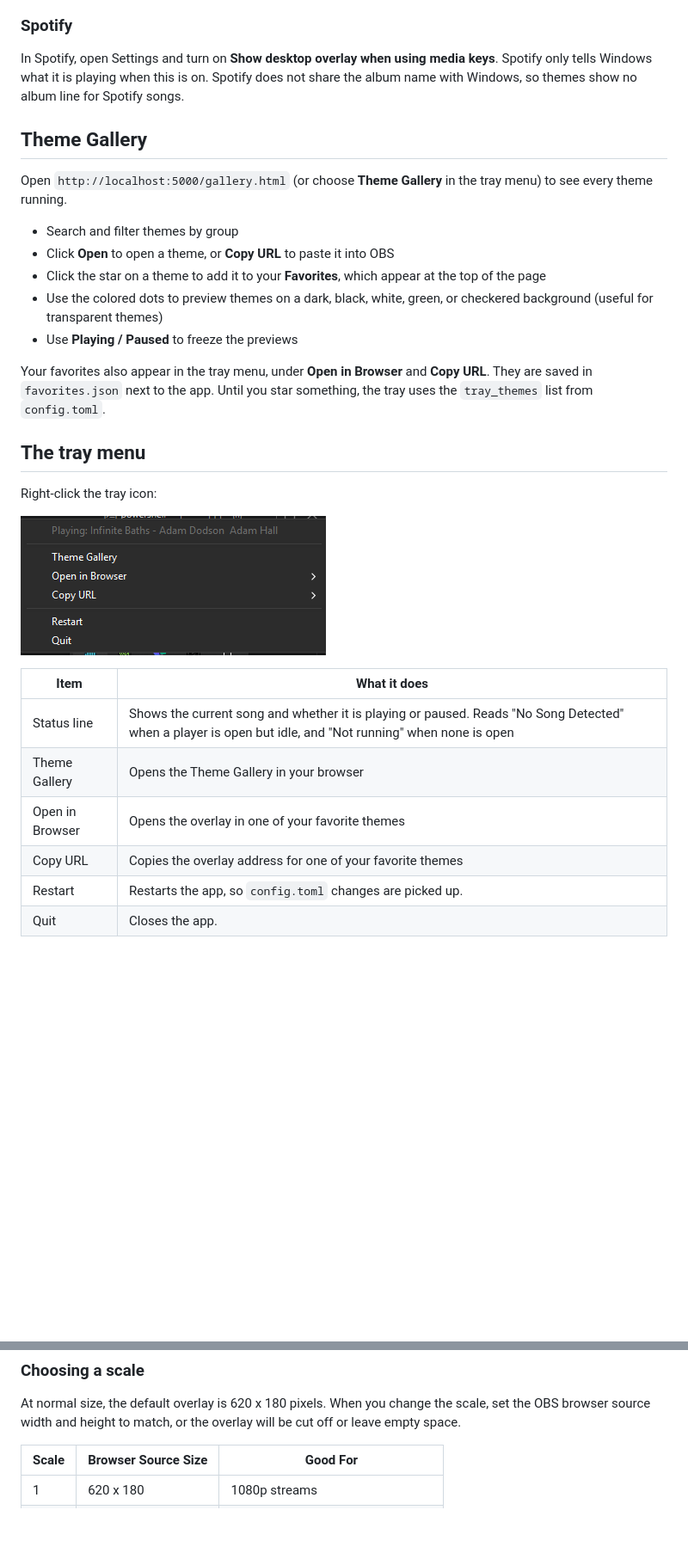
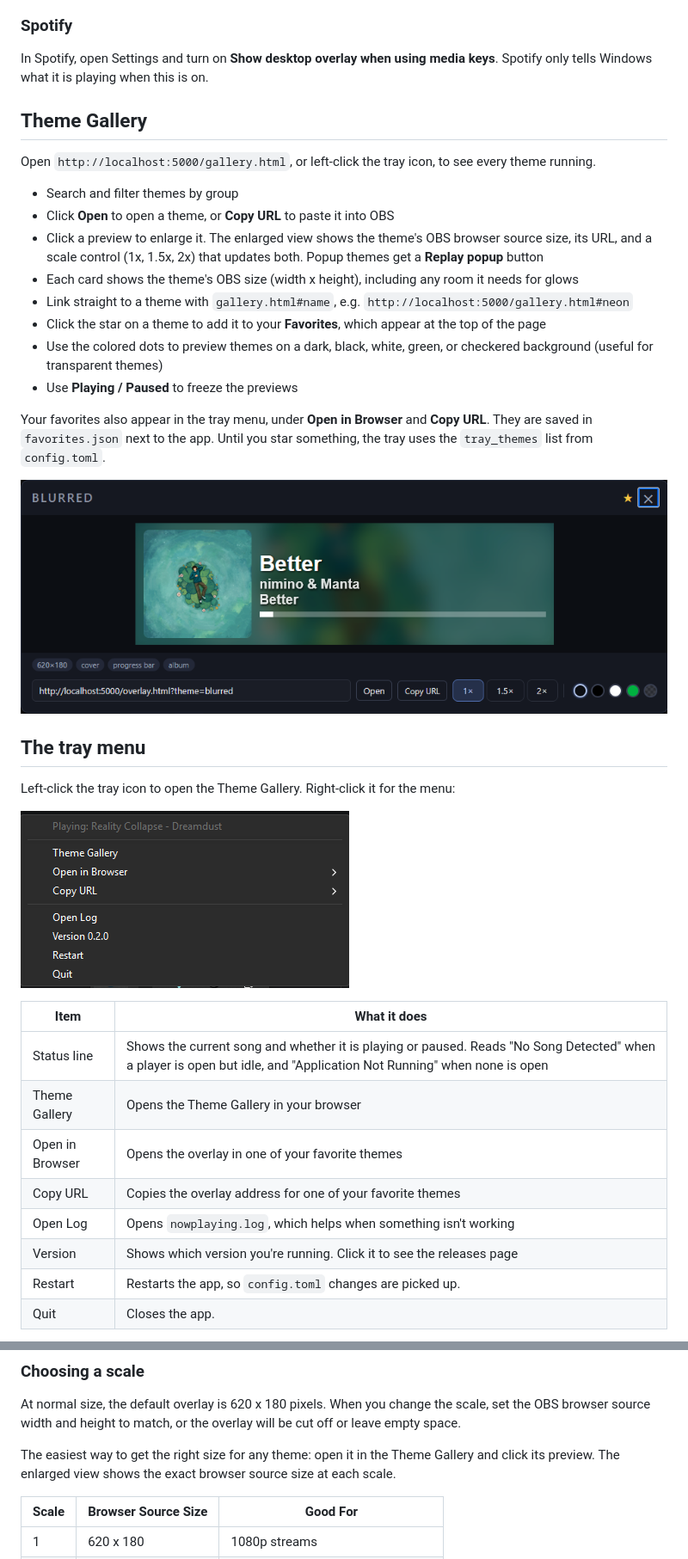
Before and after one commit to S7nco/nowplaying, a Markdown page: README.md, 2 parts joined by grey strips. Shown at 86% size. GitHub-like rendering; pictures changed too: docs/enlarged-view.png (added), docs/tray-menu.png; blank space fills up the shorter version.

Commit message:
Update the README and screenshots for 0.2.0

```diff
--- a/README.md
+++ b/README.md
@@ -51,32 +51,39 @@ If you unzip into a new folder instead, copy `config.toml`, `favorites.json` and
 
 ### Spotify
 
-In Spotify, open Settings and turn on **Show desktop overlay when using media keys**. Spotify only tells Windows what it is playing when this is on. Spotify does not share the album name with Windows, so themes show no album line for Spotify songs.
+In Spotify, open Settings and turn on **Show desktop overlay when using media keys**. Spotify only tells Windows what it is playing when this is on.
 
 ## Theme Gallery
 
-Open `http://localhost:5000/gallery.html` (or choose **Theme Gallery** in the tray menu) to see every theme running.
+Open `http://localhost:5000/gallery.html`, or left-click the tray icon, to see every theme running.
 
 - Search and filter themes by group
 - Click **Open** to open a theme, or **Copy URL** to paste it into OBS
+- Click a preview to enlarge it. The enlarged view shows the theme's OBS browser source size, its URL, and a scale control (1x, 1.5x, 2x) that updates both. Popup themes get a **Replay popup** button
+- Each card shows the theme's OBS size (width x height), including any room it needs for glows
+- Link straight to a theme with `gallery.html#name`, e.g. `http://localhost:5000/gallery.html#neon`
 - Click the star on a theme to add it to your **Favorites**, which appear at the top of the page
 - Use the colored dots to preview themes on a dark, black, white, green, or checkered background (useful for transparent themes)
 - Use **Playing / Paused** to freeze the previews
 
 Your favorites also appear in the tray menu, under **Open in Browser** and **Copy URL**. They are saved in `favorites.json` next to the app. Until you star something, the tray uses the `tray_themes` list from `config.toml`.
 
+<img src="docs/enlarged-view.png" alt="Enlarged View" width="800">
+
 ## The tray menu
 
-Right-click the tray icon:
+Left-click the tray icon to open the Theme Gallery. Right-click it for the menu:
 
 ![Tray menu](docs/tray-menu.png)
 
 | Item | What it does |
 |---|---|
-| Status line | Shows the current song and whether it is playing or paused. Reads "No Song Detected" when a player is open but idle, and "Not running" when none is open |
+| Status line | Shows the current song and whether it is playing or paused. Reads "No Song Detected" when a player is open but idle, and "Application Not Running" when none is open |
 | Theme Gallery | Opens the Theme Gallery in your browser |
 | Open in Browser | Opens the overlay in one of your favorite themes |
 | Copy URL | Copies the overlay address for one of your favorite themes |
+| Open Log | Opens `nowplaying.log`, which helps when something isn't working |
+| Version | Shows which version you're running. Click it to see the releases page |
 | Restart | Restarts the app, so `config.toml` changes are picked up. |
 | Quit | Closes the app. |
 
@@ -94,6 +101,8 @@ Add these to the overlay address, for example `http://localhost:5000/overlay.htm
 
 ### Choosing a scale
 At normal size, the default overlay is 620 x 180 pixels. When you change the scale, set the OBS browser source width and height to match, or the overlay will be cut off or leave empty space.
+
+The easiest way to get the right size for any theme: open it in the Theme Gallery and click its preview. The enlarged view shows the exact browser source size at each scale.
 
 | Scale | Browser Source Size | Good For |
 |---|---|---|
```
Also changed, not shown: other parts of README.md (+5 -5 lines), docs/gallery.png.
